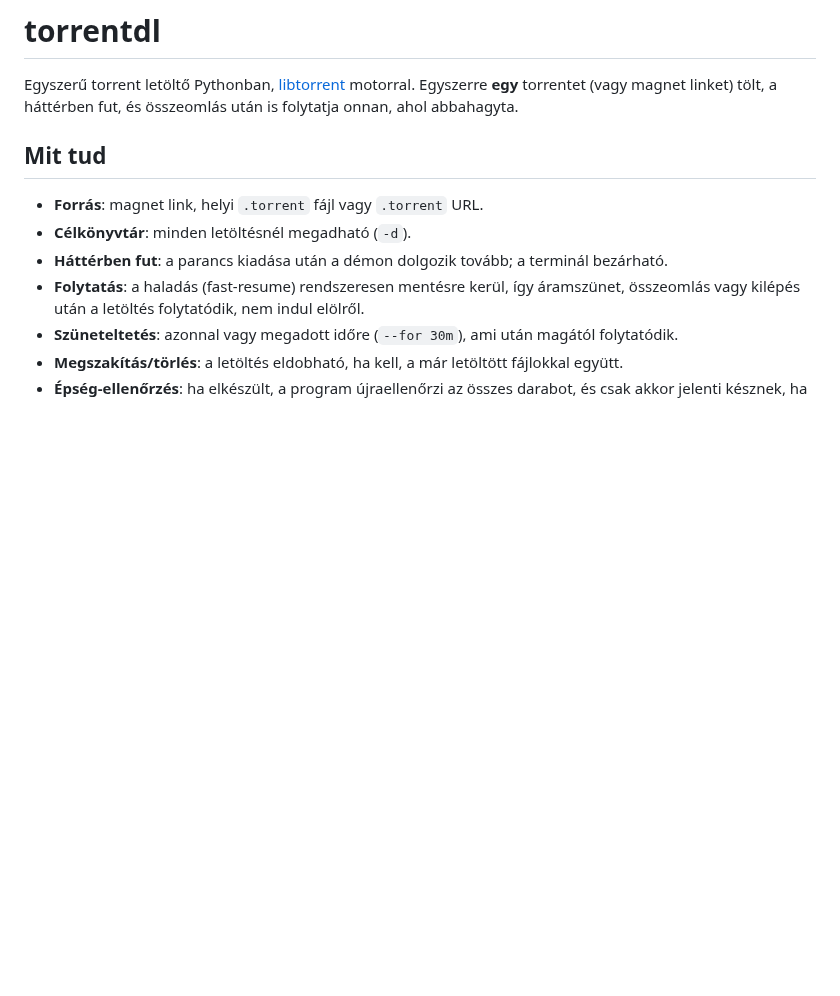
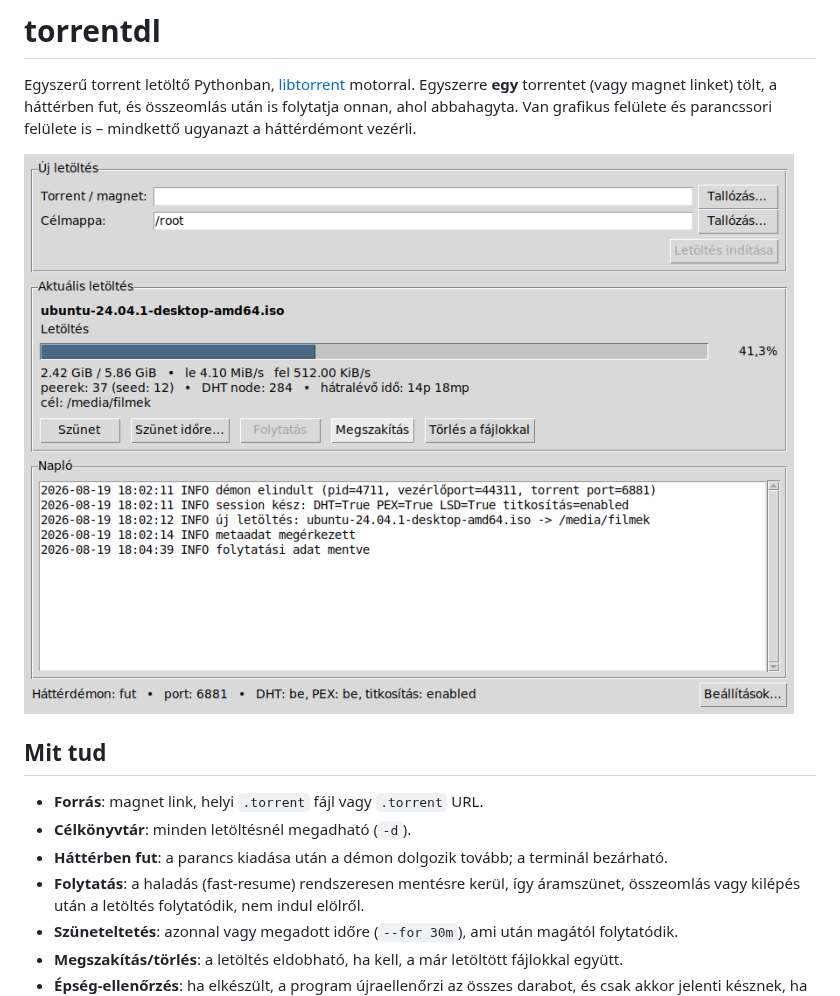
Before and after one commit to manszabi/torrent_downloader, a Markdown page: README.md, the part around one of its changes. GitHub-like rendering; pictures changed too: docs/kepernyokep.png (added); blank space fills up the shorter version.

```diff
--- a/README.md
+++ b/README.md
@@ -2,7 +2,10 @@
 
 Egyszerű torrent letöltő Pythonban, [libtorrent](https://libtorrent.org/) motorral.
 Egyszerre **egy** torrentet (vagy magnet linket) tölt, a háttérben fut, és
-összeomlás után is folytatja onnan, ahol abbahagyta.
+összeomlás után is folytatja onnan, ahol abbahagyta. Van grafikus felülete és
+parancssori felülete is – mindkettő ugyanazt a háttérdémont vezérli.
+
+![A program ablaka](docs/kepernyokep.png)
 
 ## Mit tud
 
```
Also changed, not shown: other parts of README.md (+55 -8 lines), 17 other files.
